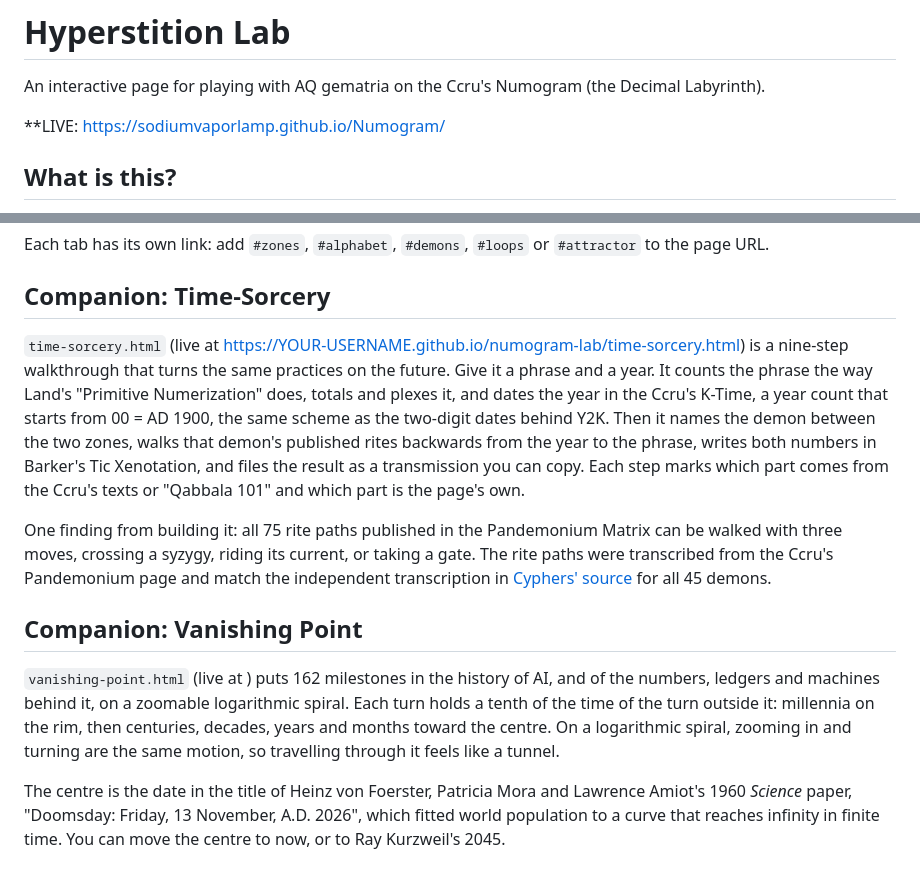
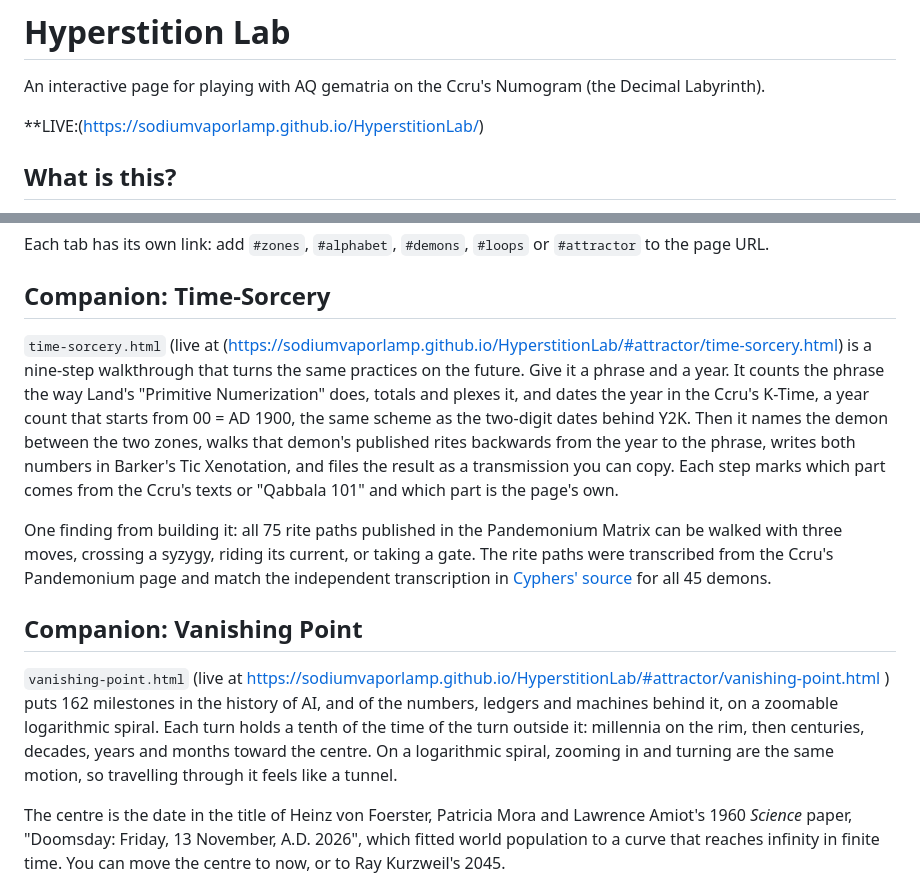
Before and after one commit to SodiumVaporLamp/HyperstitionLab, a Markdown page: README.md, 2 parts joined by grey strips. Rendered like a GitHub page.

Commit message:
Update links in README for Hyperstition Lab

```diff
--- a/README.md
+++ b/README.md
@@ -2,7 +2,7 @@
 
 An interactive page for playing with AQ gematria on the Ccru's Numogram (the Decimal Labyrinth).
 
-**LIVE: https://sodiumvaporlamp.github.io/Numogram/
+**LIVE:(https://sodiumvaporlamp.github.io/HyperstitionLab/)
 
 ## What is this?
 
@@ -32,13 +32,13 @@ Each tab has its own link: add `#zones`, `#alphabet`, `#demons`, `#loops` or `#a
 
 ## Companion: Time-Sorcery
 
-`time-sorcery.html` (live at https://YOUR-USERNAME.github.io/numogram-lab/time-sorcery.html) is a nine-step walkthrough that turns the same practices on the future. Give it a phrase and a year. It counts the phrase the way Land's "Primitive Numerization" does, totals and plexes it, and dates the year in the Ccru's K-Time, a year count that starts from 00 = AD 1900, the same scheme as the two-digit dates behind Y2K. Then it names the demon between the two zones, walks that demon's published rites backwards from the year to the phrase, writes both numbers in Barker's Tic Xenotation, and files the result as a transmission you can copy. Each step marks which part comes from the Ccru's texts or "Qabbala 101" and which part is the page's own.
+`time-sorcery.html` (live at (https://sodiumvaporlamp.github.io/HyperstitionLab/#attractor/time-sorcery.html) is a nine-step walkthrough that turns the same practices on the future. Give it a phrase and a year. It counts the phrase the way Land's "Primitive Numerization" does, totals and plexes it, and dates the year in the Ccru's K-Time, a year count that starts from 00 = AD 1900, the same scheme as the two-digit dates behind Y2K. Then it names the demon between the two zones, walks that demon's published rites backwards from the year to the phrase, writes both numbers in Barker's Tic Xenotation, and files the result as a transmission you can copy. Each step marks which part comes from the Ccru's texts or "Qabbala 101" and which part is the page's own.
 
 One finding from building it: all 75 rite paths published in the Pandemonium Matrix can be walked with three moves, crossing a syzygy, riding its current, or taking a gate. The rite paths were transcribed from the Ccru's Pandemonium page and match the independent transcription in [Cyphers' source](https://github.com/Cyphers-News/gematro-hyperdope) for all 45 demons.
 
 ## Companion: Vanishing Point
 
-`vanishing-point.html` (live at ) puts 162 milestones in the history of AI, and of the numbers, ledgers and machines behind it, on a zoomable logarithmic spiral. Each turn holds a tenth of the time of the turn outside it: millennia on the rim, then centuries, decades, years and months toward the centre. On a logarithmic spiral, zooming in and turning are the same motion, so travelling through it feels like a tunnel.
+`vanishing-point.html` (live at https://sodiumvaporlamp.github.io/HyperstitionLab/#attractor/vanishing-point.html ) puts 162 milestones in the history of AI, and of the numbers, ledgers and machines behind it, on a zoomable logarithmic spiral. Each turn holds a tenth of the time of the turn outside it: millennia on the rim, then centuries, decades, years and months toward the centre. On a logarithmic spiral, zooming in and turning are the same motion, so travelling through it feels like a tunnel.
 
 The centre is the date in the title of Heinz von Foerster, Patricia Mora and Lawrence Amiot's 1960 *Science* paper, "Doomsday: Friday, 13 November, A.D. 2026", which fitted world population to a curve that reaches infinity in finite time. You can move the centre to now, or to Ray Kurzweil's 2045.
 
```
